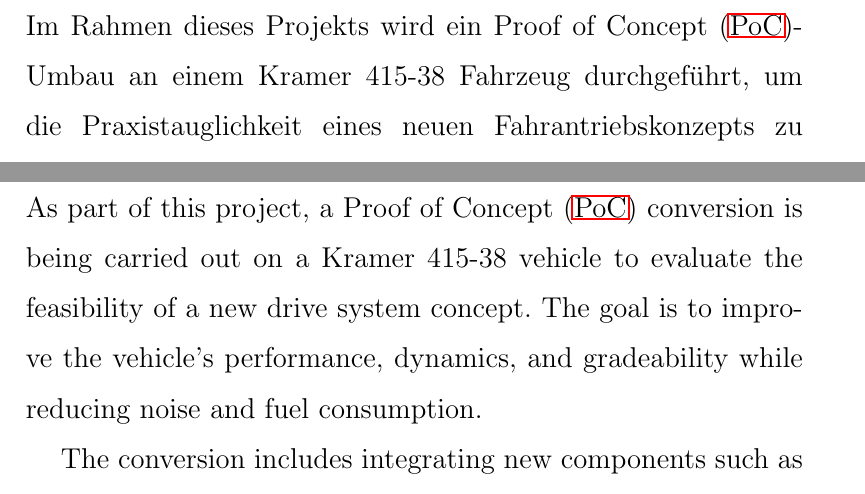
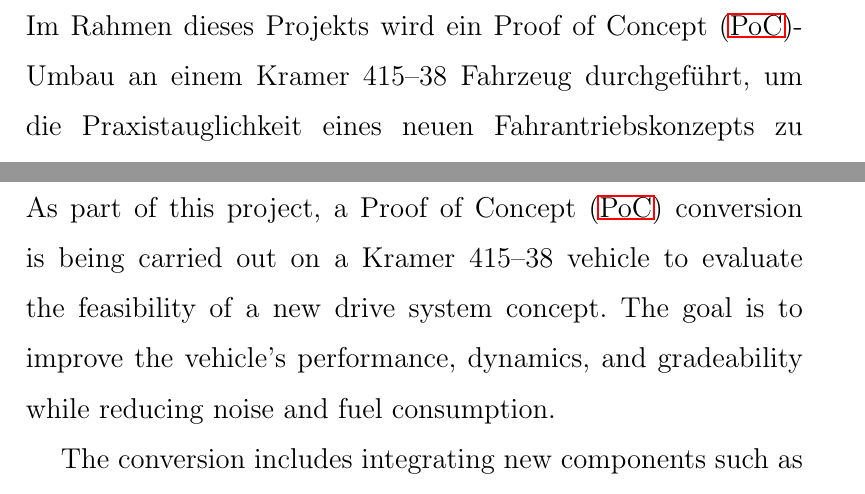
Before and after one commit to Lukiano12/T3000-Hausarbeit, a LaTeX document (main.tex): two parts of pages 3 and 4 of 14, joined at a grey line, cut so that both start at the same text. Compiled offline with pdfLaTeX.

Commit message:
Minor fixes

```diff
--- a/main.tex
+++ b/main.tex
@@ -219,7 +219,7 @@
 \section*{Kurzfassung}
 \begin{spacing}{1.8}  % Adjust line spacing
     \fontsize{14pt}{14pt}\selectfont  % Font size and line spacing
-    Im Rahmen dieses Projekts wird ein \acf{PoC}-Umbau an einem Kramer 415-38 Fahrzeug durchgeführt,
+    Im Rahmen dieses Projekts wird ein \acf{PoC}-Umbau an einem Kramer 415–38 Fahrzeug durchgeführt,
     um die Praxistauglichkeit eines neuen Fahrantriebskonzepts zu überprüfen. Ziel ist es, die Leistung,
     Dynamik und Reststeigfähigkeit des Fahrzeugs zu verbessern sowie Geräusch- und Kraftstoffverbrauch zu reduzieren.
 
@@ -238,7 +238,7 @@
 \section*{Abstract}
 \begin{spacing}{1.8}  % Adjust line spacing
     \fontsize{14pt}{14pt}\selectfont  % Font size and line spacing
-    As part of this project, a \acf{PoC} conversion is being carried out on a Kramer 415-38
+    As part of this project, a \acf{PoC} conversion is being carried out on a Kramer 415–38
     vehicle to evaluate the feasibility of a new drive system concept. The goal is to
     improve the vehicle's performance, dynamics, and gradeability while reducing noise and fuel consumption.
 
```
Also changed, not shown: main.pdf, 3 other files.
